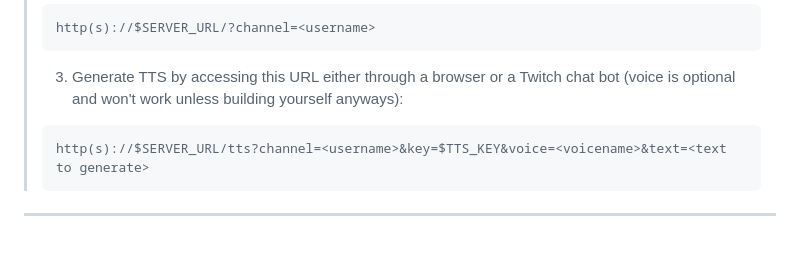
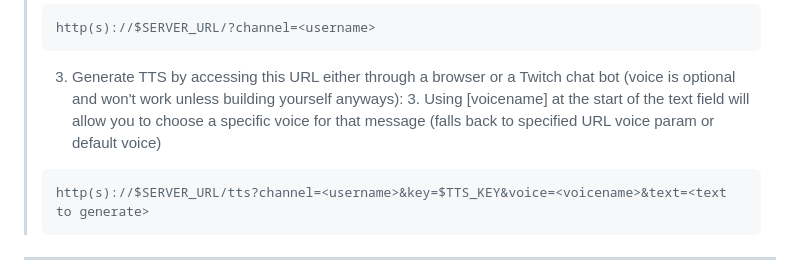
Before and after one commit to Johnnycyan/AI-Twitch-TTS, a Markdown page: README.md, the part around the change. Rendered like a GitHub page; blank space fills up the shorter version.

````diff
--- a/README.md
+++ b/README.md
@@ -107,6 +107,7 @@ VOICES | Json string list of name/id pairs for Elevenlabs voices
 > http(s)://$SERVER_URL/?channel=<username>
 > ```
 > 3. Generate TTS by accessing this URL either through a browser or a Twitch chat bot (voice is optional and won't work unless building yourself anyways):
+>    3. Using [voicename] at the start of the text field will allow you to choose a specific voice for that message (falls back to specified URL voice param or default voice)
 > ```
 > http(s)://$SERVER_URL/tts?channel=<username>&key=$TTS_KEY&voice=<voicename>&text=<text to generate>
 > ```
````
